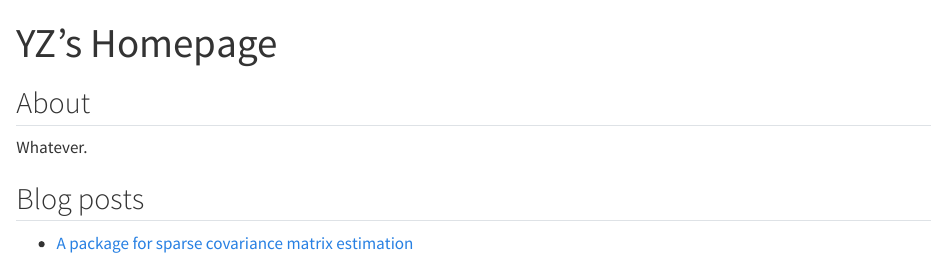
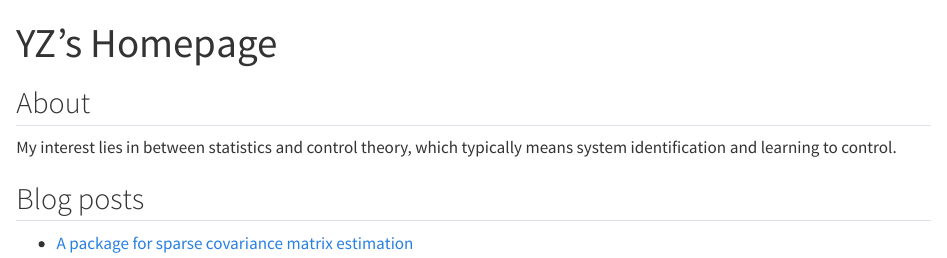
Before and after one commit to eat616/eat616.github.io, a Quarto document (index.qmd): the page in a window 1100 px wide, from its top. Rendered offline with R 4.5, knitr and Pandoc in place of Quarto, with nearby package versions.

Commit message:
Update bio

```diff
--- a/index.qmd
+++ b/index.qmd
@@ -17,7 +17,7 @@ output-file: index.html
 
 ## About
 
-Whatever.
+My interest lies in between statistics and control theory, which typically means system identification and learning to control.
 
 ## Blog posts
 
```
